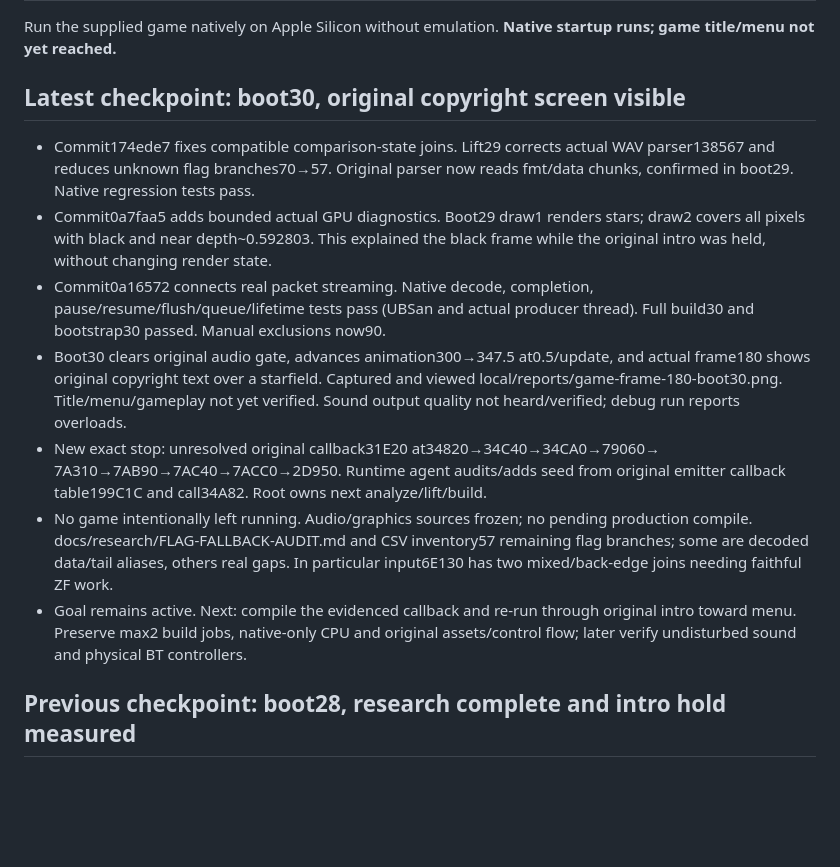
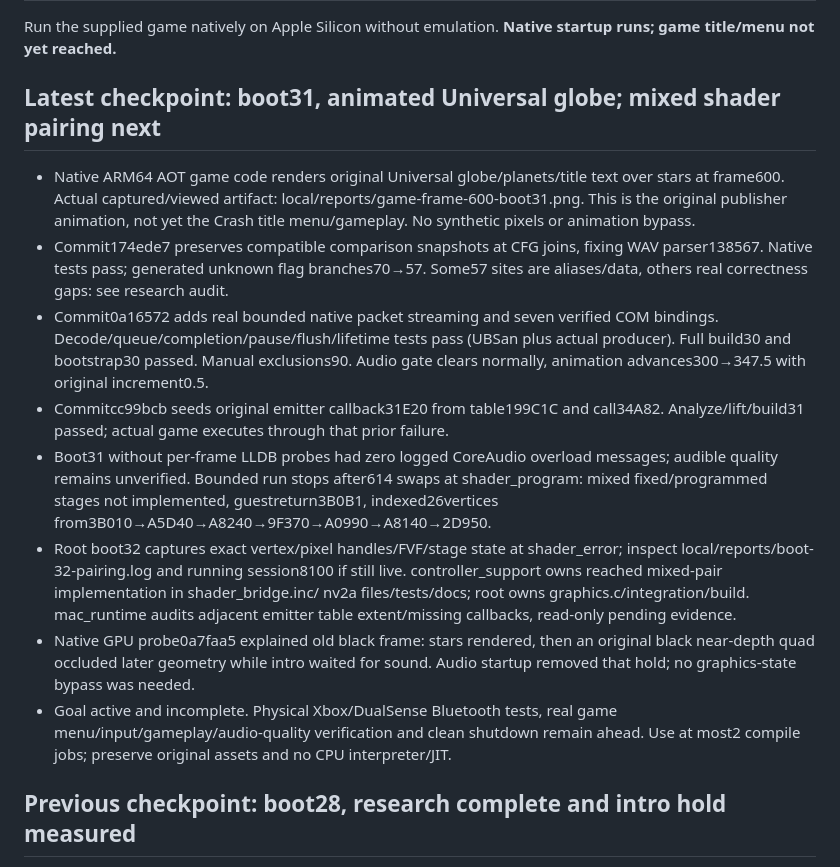
Before and after one commit to pkyanam/WumpaForge, a Markdown page: docs/STATUS.md, the part around the change. Rendered like a GitHub page; blank space fills up the shorter version.

Commit message:
docs: checkpoint original publisher animation and reached shader pairing

```diff
--- a/docs/STATUS.md
+++ b/docs/STATUS.md
@@ -3,30 +3,35 @@
 ## Goal
 Run the supplied game natively on Apple Silicon without emulation. **Native startup runs; game title/menu not yet reached.**
 
-## Latest checkpoint: boot30, original copyright screen visible
-- Commit174ede7 fixes compatible comparison-state joins. Lift29 corrects actual
-  WAV parser138567 and reduces unknown flag branches70→57. Original parser now
-  reads fmt/data chunks, confirmed in boot29. Native regression tests pass.
-- Commit0a7faa5 adds bounded actual GPU diagnostics. Boot29 draw1 renders stars;
-  draw2 covers all pixels with black and near depth~0.592803. This explained the
-  black frame while the original intro was held, without changing render state.
-- Commit0a16572 connects real packet streaming. Native decode, completion,
-  pause/resume/flush/queue/lifetime tests pass (UBSan and actual producer thread).
-  Full build30 and bootstrap30 passed. Manual exclusions now90.
-- Boot30 clears original audio gate, advances animation300→347.5 at0.5/update,
-  and actual frame180 shows original copyright text over a starfield. Captured
-  and viewed local/reports/game-frame-180-boot30.png. Title/menu/gameplay not yet
-  verified. Sound output quality not heard/verified; debug run reports overloads.
-- New exact stop: unresolved original callback31E20 at34820→34C40→34CA0→79060→
-  7A310→7AB90→7AC40→7ACC0→2D950. Runtime agent audits/adds seed from original
-  emitter callback table199C1C and call34A82. Root owns next analyze/lift/build.
-- No game intentionally left running. Audio/graphics sources frozen; no pending
-  production compile. docs/research/FLAG-FALLBACK-AUDIT.md and CSV inventory57
-  remaining flag branches; some are decoded data/tail aliases, others real gaps.
-  In particular input6E130 has two mixed/back-edge joins needing faithful ZF work.
-- Goal remains active. Next: compile the evidenced callback and re-run through
-  original intro toward menu. Preserve max2 build jobs, native-only CPU and original
-  assets/control flow; later verify undisturbed sound and physical BT controllers.
+## Latest checkpoint: boot31, animated Universal globe; mixed shader pairing next
+- Native ARM64 AOT game code renders original Universal globe/planets/title text
+  over stars at frame600. Actual captured/viewed artifact:
+  local/reports/game-frame-600-boot31.png. This is the original publisher animation,
+  not yet the Crash title menu/gameplay. No synthetic pixels or animation bypass.
+- Commit174ede7 preserves compatible comparison snapshots at CFG joins, fixing
+  WAV parser138567. Native tests pass; generated unknown flag branches70→57.
+  Some57 sites are aliases/data, others real correctness gaps: see research audit.
+- Commit0a16572 adds real bounded native packet streaming and seven verified COM
+  bindings. Decode/queue/completion/pause/flush/lifetime tests pass (UBSan plus actual
+  producer). Full build30 and bootstrap30 passed. Manual exclusions90. Audio gate
+  clears normally, animation advances300→347.5 with original increment0.5.
+- Commitcc99bcb seeds original emitter callback31E20 from table199C1C and call34A82.
+  Analyze/lift/build31 passed; actual game executes through that prior failure.
+- Boot31 without per-frame LLDB probes had zero logged CoreAudio overload messages;
+  audible quality remains unverified. Bounded run stops after614 swaps at
+  shader_program: mixed fixed/programmed stages not implemented, guestreturn3B0B1,
+  indexed26vertices from3B010→A5D40→A8240→9F370→A0990→A8140→2D950.
+- Root boot32 captures exact vertex/pixel handles/FVF/stage state at shader_error;
+  inspect local/reports/boot-32-pairing.log and running session8100 if still live.
+  controller_support owns reached mixed-pair implementation in shader_bridge.inc/
+  nv2a files/tests/docs; root owns graphics.c/integration/build. mac_runtime audits
+  adjacent emitter table extent/missing callbacks, read-only pending evidence.
+- Native GPU probe0a7faa5 explained old black frame: stars rendered, then an
+  original black near-depth quad occluded later geometry while intro waited for
+  sound. Audio startup removed that hold; no graphics-state bypass was needed.
+- Goal active and incomplete. Physical Xbox/DualSense Bluetooth tests, real game
+  menu/input/gameplay/audio-quality verification and clean shutdown remain ahead.
+  Use at most2 compile jobs; preserve original assets and no CPU interpreter/JIT.
 
 ## Previous checkpoint: boot28, research complete and intro hold measured
 - Research completed in bcd1249; docs/research/README.md links four primary-source
```
